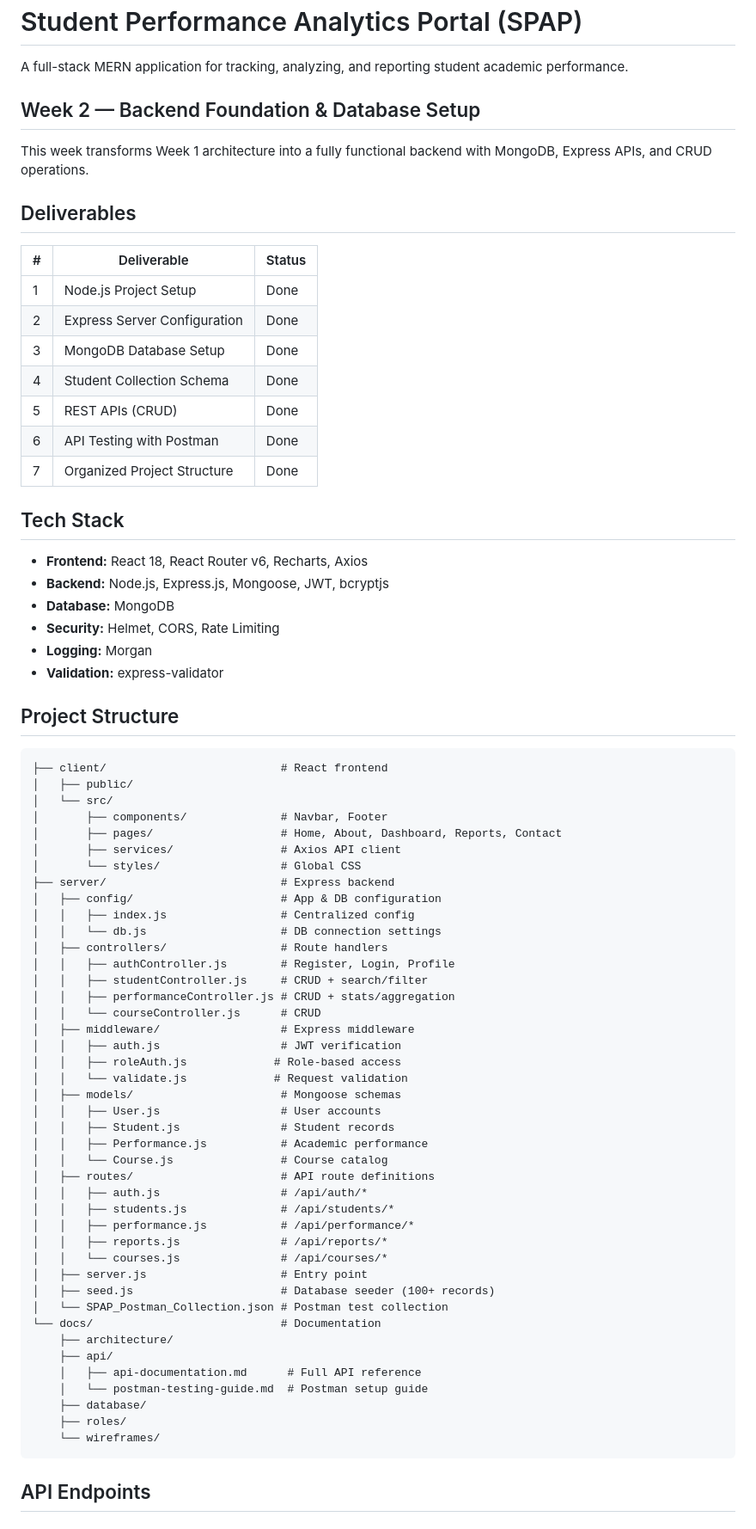
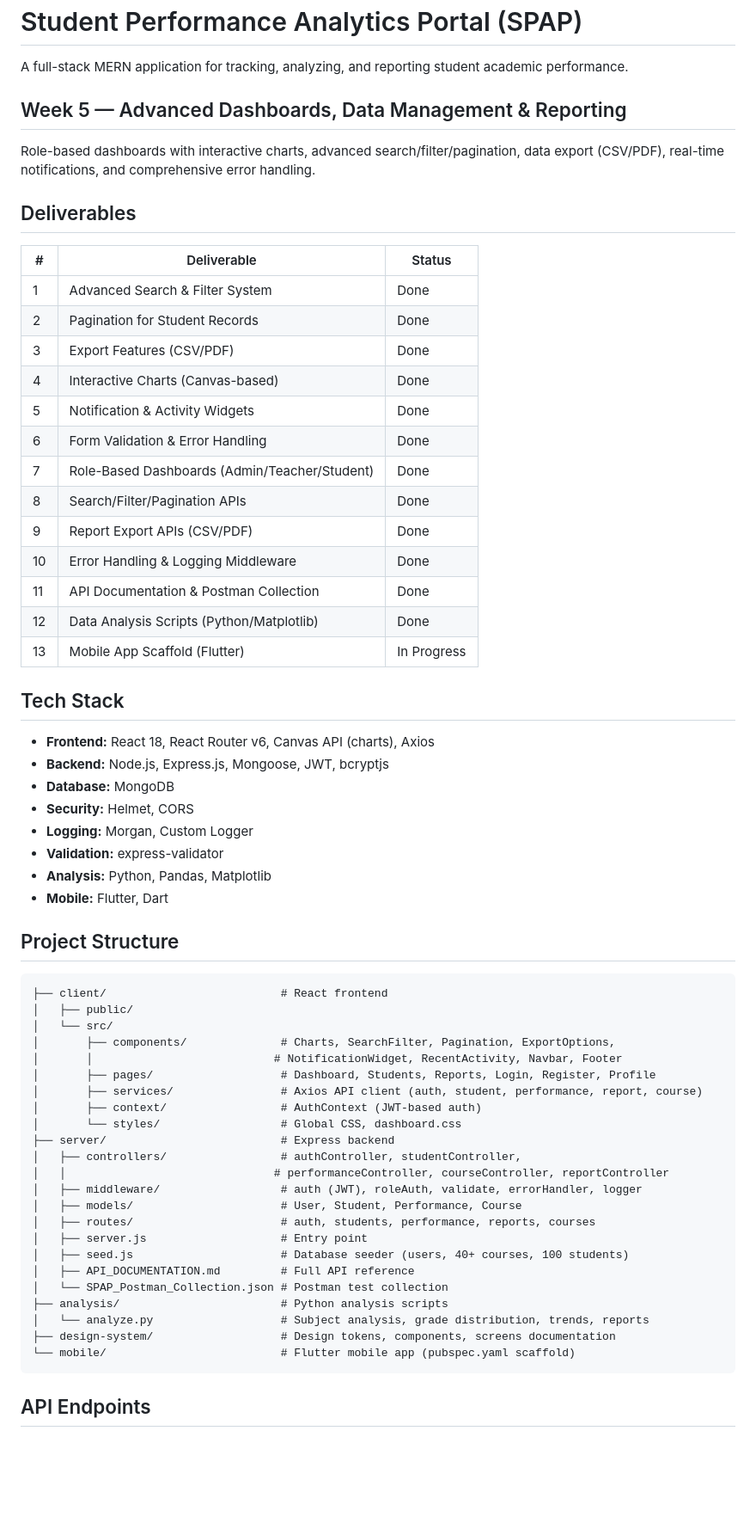
Before and after one commit to aneesmg/student-performance-analytics-portal, a Markdown page: README.md, the part around one of its changes. Shown at 86% size. Drawn GitHub-style; blank space fills up the shorter version.

Commit message:
Update README to reflect Week 5 features and role-based access

````diff
--- a/README.md
+++ b/README.md
@@ -2,30 +2,38 @@
 
 A full-stack MERN application for tracking, analyzing, and reporting student academic performance.
 
-## Week 2 — Backend Foundation & Database Setup
+## Week 5 — Advanced Dashboards, Data Management & Reporting
 
-This week transforms Week 1 architecture into a fully functional backend with MongoDB, Express APIs, and CRUD operations.
+Role-based dashboards with interactive charts, advanced search/filter/pagination, data export (CSV/PDF), real-time notifications, and comprehensive error handling.
 
 ## Deliverables
 
 | # | Deliverable | Status |
 |---|-------------|--------|
-| 1 | Node.js Project Setup | Done |
-| 2 | Express Server Configuration | Done |
-| 3 | MongoDB Database Setup | Done |
-| 4 | Student Collection Schema | Done |
-| 5 | REST APIs (CRUD) | Done |
-| 6 | API Testing with Postman | Done |
-| 7 | Organized Project Structure | Done |
+| 1 | Advanced Search & Filter System | Done |
+| 2 | Pagination for Student Records | Done |
+| 3 | Export Features (CSV/PDF) | Done |
+| 4 | Interactive Charts (Canvas-based) | Done |
+| 5 | Notification & Activity Widgets | Done |
+| 6 | Form Validation & Error Handling | Done |
+| 7 | Role-Based Dashboards (Admin/Teacher/Student) | Done |
+| 8 | Search/Filter/Pagination APIs | Done |
+| 9 | Report Export APIs (CSV/PDF) | Done |
+| 10 | Error Handling & Logging Middleware | Done |
+| 11 | API Documentation & Postman Collection | Done |
+| 12 | Data Analysis Scripts (Python/Matplotlib) | Done |
+| 13 | Mobile App Scaffold (Flutter) | In Progress |
 
 ## Tech Stack
 
-- **Frontend:** React 18, React Router v6, Recharts, Axios
+- **Frontend:** React 18, React Router v6, Canvas API (charts), Axios
 - **Backend:** Node.js, Express.js, Mongoose, JWT, bcryptjs
 - **Database:** MongoDB
-- **Security:** Helmet, CORS, Rate Limiting
-- **Logging:** Morgan
+- **Security:** Helmet, CORS
+- **Logging:** Morgan, Custom Logger
 - **Validation:** express-validator
+- **Analysis:** Python, Pandas, Matplotlib
+- **Mobile:** Flutter, Dart
 
 ## Project Structure
 
@@ -33,45 +41,26 @@ This week transforms Week 1 architecture into a fully functional backend with Mo
 ├── client/                          # React frontend
 │   ├── public/
 │   └── src/
-│       ├── components/              # Navbar, Footer
-│       ├── pages/                   # Home, About, Dashboard, Reports, Contact
-│       ├── services/                # Axios API client
-│       └── styles/                  # Global CSS
+│       ├── components/              # Charts, SearchFilter, Pagination, ExportOptions,
+│       │                           # NotificationWidget, RecentActivity, Navbar, Footer
+│       ├── pages/                   # Dashboard, Students, Reports, Login, Register, Profile
+│       ├── services/                # Axios API client (auth, student, performance, report, course)
+│       ├── context/                 # AuthContext (JWT-based auth)
+│       └── styles/                  # Global CSS, dashboard.css
 ├── server/                          # Express backend
-│   ├── config/                      # App & DB configuration
-│   │   ├── index.js                 # Centralized config
-│   │   └── db.js                    # DB connection settings
-│   ├── controllers/                 # Route handlers
-│   │   ├── authController.js        # Register, Login, Profile
-│   │   ├── studentController.js     # CRUD + search/filter
-│   │   ├── performanceController.js # CRUD + stats/aggregation
-│   │   └── courseController.js      # CRUD
-│   ├── middleware/                  # Express middleware
-│   │   ├── auth.js                  # JWT verification
-│   │   ├── roleAuth.js             # Role-based access
-│   │   └── validate.js             # Request validation
-│   ├── models/                      # Mongoose schemas
-│   │   ├── User.js                  # User accounts
-│   │   ├── Student.js               # Student records
-│   │   ├── Performance.js           # Academic performance
-│   │   └── Course.js                # Course catalog
-│   ├── routes/                      # API route definitions
-│   │   ├── auth.js                  # /api/auth/*
-│   │   ├── students.js              # /api/students/*
-│   │   ├── performance.js           # /api/performance/*
-│   │   ├── reports.js               # /api/reports/*
-│   │   └── courses.js               # /api/courses/*
+│   ├── controllers/                 # authController, studentController,
+│   │                               # performanceController, courseController, reportController
+│   ├── middleware/                  # auth (JWT), roleAuth, validate, errorHandler, logger
+│   ├── models/                      # User, Student, Performance, Course
+│   ├── routes/                      # auth, students, performance, reports, courses
 │   ├── server.js                    # Entry point
-│   ├── seed.js                      # Database seeder (100+ records)
+│   ├── seed.js                      # Database seeder (users, 40+ courses, 100 students)
+│   ├── API_DOCUMENTATION.md         # Full API reference
 │   └── SPAP_Postman_Collection.json # Postman test collection
-└── docs/                            # Documentation
-    ├── architecture/
-    ├── api/
-    │   ├── api-documentation.md      # Full API reference
-    │   └── postman-testing-guide.md  # Postman setup guide
-    ├── database/
-    ├── roles/
-    └── wireframes/
+├── analysis/                        # Python analysis scripts
+│   └── analyze.py                   # Subject analysis, grade distribution, trends, reports
+├── design-system/                   # Design tokens, components, screens documentation
+└── mobile/                          # Flutter mobile app (pubspec.yaml scaffold)
 ```
 
 ## API Endpoints
````
Also changed, not shown: other parts of README.md (+47 -41 lines).
